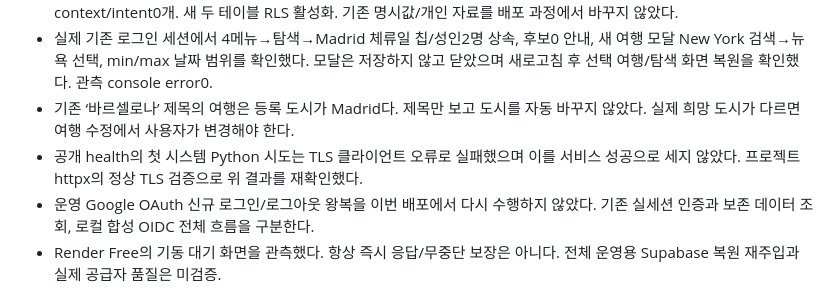
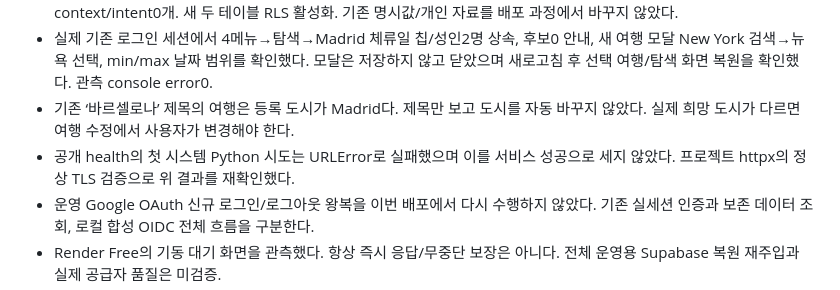
Before and after one commit to Jin-s-work/Travel-Agent, a Markdown page: docs/service-v3/IMPLEMENTATION_STATUS.md, the part around the change. Rendered like a GitHub page.

Commit message:
Clarify initial health probe failure without inferring its cause

```diff
--- a/docs/service-v3/IMPLEMENTATION_STATUS.md
+++ b/docs/service-v3/IMPLEMENTATION_STATUS.md
@@ -77,7 +77,7 @@ Chrome/macOS, 로컬 합성 OIDC/공급자 서버(`tests/browser_discovery_fixtu
 - 운영 Supabase READ ONLY 조사: schema11, 기존 users/trips/stops/bookings 수가 백업 전과 일치, 신규 context/intent0개. 새 두 테이블 RLS 활성화. 기존 명시값/개인 자료를 배포 과정에서 바꾸지 않았다.
 - 실제 기존 로그인 세션에서 4메뉴→탐색→Madrid 체류일 칩/성인2명 상속, 후보0 안내, 새 여행 모달 New York 검색→뉴욕 선택, min/max 날짜 범위를 확인했다. 모달은 저장하지 않고 닫았으며 새로고침 후 선택 여행/탐색 화면 복원을 확인했다. 관측 console error0.
 - 기존 ‘바르셀로나’ 제목의 여행은 등록 도시가 Madrid다. 제목만 보고 도시를 자동 바꾸지 않았다. 실제 희망 도시가 다르면 여행 수정에서 사용자가 변경해야 한다.
-- 공개 health의 첫 시스템 Python 시도는 TLS 클라이언트 오류로 실패했으며 이를 서비스 성공으로 세지 않았다. 프로젝트 httpx의 정상 TLS 검증으로 위 결과를 재확인했다.
+- 공개 health의 첫 시스템 Python 시도는 URLError로 실패했으며 이를 서비스 성공으로 세지 않았다. 프로젝트 httpx의 정상 TLS 검증으로 위 결과를 재확인했다.
 - 운영 Google OAuth 신규 로그인/로그아웃 왕복을 이번 배포에서 다시 수행하지 않았다. 기존 실세션 인증과 보존 데이터 조회, 로컬 합성 OIDC 전체 흐름을 구분한다.
 - Render Free의 기동 대기 화면을 관측했다. 항상 즉시 응답/무중단 보장은 아니다. 전체 운영용 Supabase 복원 재주입과 실제 공급자 품질은 미검증.
 - 운영 화면 캡처는 개인 여행이 포함되어 로컬 출력 폴더에만 보관했다. 저장소 보고서 스크린샷은 합성 로컬 자료만 포함한다.
```
